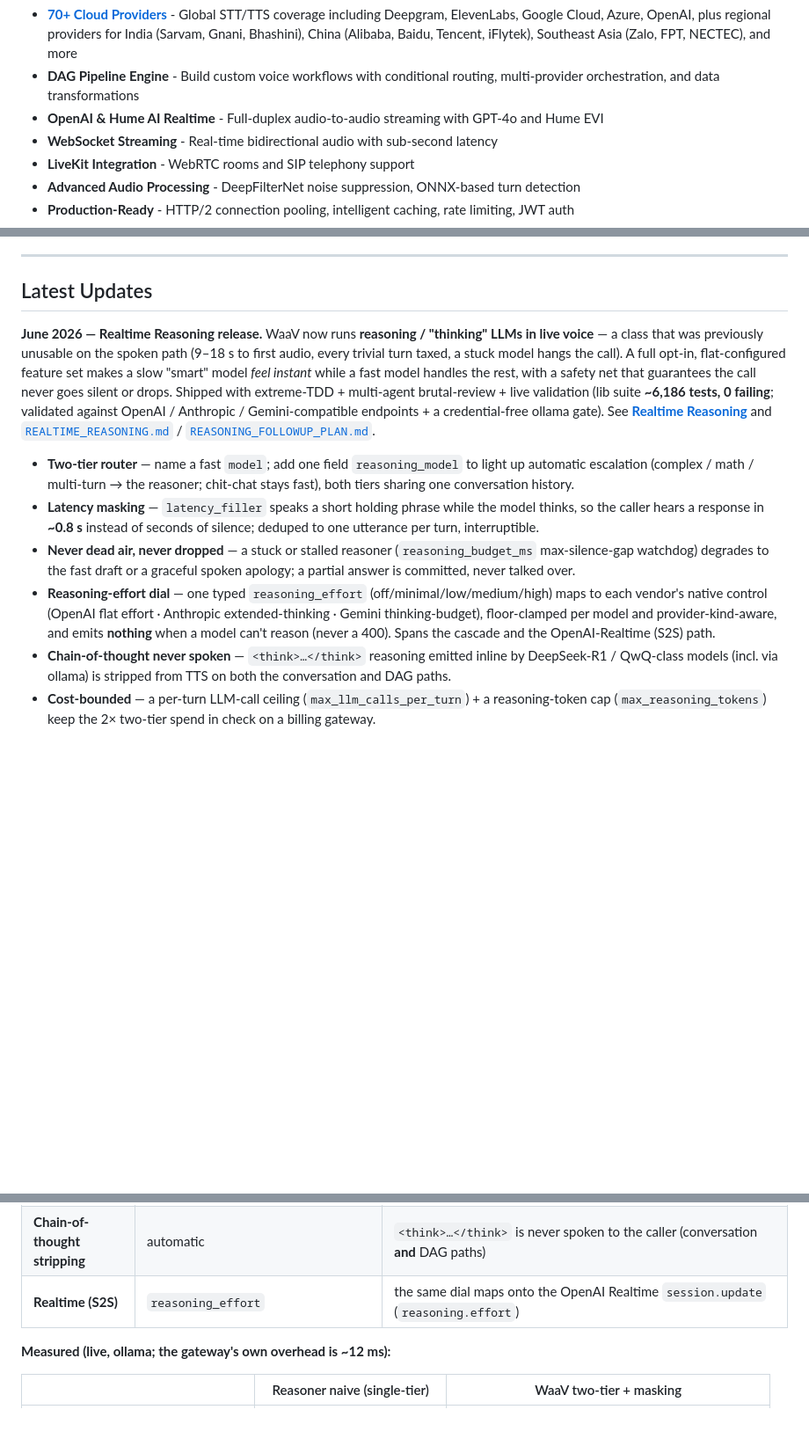
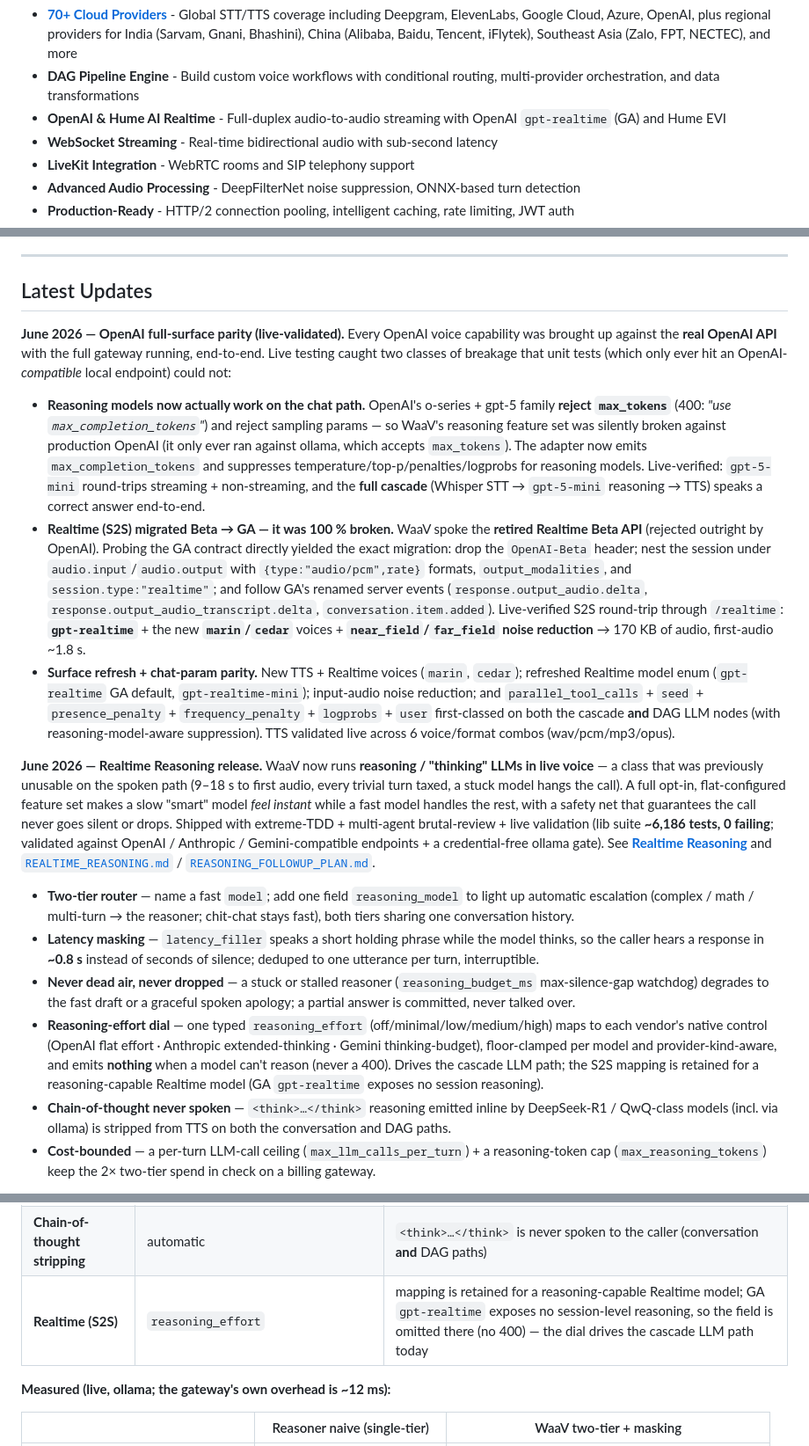
Before and after one commit to BudEcosystem/WaaV, a Markdown page: README.md, 3 parts joined by grey strips. Shown at 88% size. GitHub-like rendering; blank space fills up the shorter version.

Commit message:
docs(openai): document full-surface OpenAI parity + Beta→GA Realtime migration
Latest Updates entry covering the live-validated OpenAI work: the
max_completion_tokens reasoning fix, the Realtime Beta→GA migration (session
schema + renamed events), new marin/cedar voices, noise reduction, and the
first-classed chat params. Corrects the S2S-reasoning claim (GA gpt-realtime
has no session-level reasoning) and refreshes gpt-4o-realtime-preview →
gpt-realtime references.

Co-Authored-By: Claude Opus 4.8 (1M context) <noreply@anthropic.com>

```diff
--- a/README.md
+++ b/README.md
@@ -33,7 +33,7 @@ WaaV eliminates the complexity of integrating with multiple voice AI providers b
 **Key Highlights:**
 - **[70+ Cloud Providers](gateway/docs/SUPPORTED_PROVIDERS.md)** - Global STT/TTS coverage including Deepgram, ElevenLabs, Google Cloud, Azure, OpenAI, plus regional providers for India (Sarvam, Gnani, Bhashini), China (Alibaba, Baidu, Tencent, iFlytek), Southeast Asia (Zalo, FPT, NECTEC), and more
 - **DAG Pipeline Engine** - Build custom voice workflows with conditional routing, multi-provider orchestration, and data transformations
-- **OpenAI & Hume AI Realtime** - Full-duplex audio-to-audio streaming with GPT-4o and Hume EVI
+- **OpenAI & Hume AI Realtime** - Full-duplex audio-to-audio streaming with OpenAI `gpt-realtime` (GA) and Hume EVI
 - **WebSocket Streaming** - Real-time bidirectional audio with sub-second latency
 - **LiveKit Integration** - WebRTC rooms and SIP telephony support
 - **Advanced Audio Processing** - DeepFilterNet noise suppression, ONNX-based turn detection
@@ -65,12 +65,18 @@ WaaV eliminates the complexity of integrating with multiple voice AI providers b
 
 ## Latest Updates
 
+**June 2026 — OpenAI full-surface parity (live-validated).** Every OpenAI voice capability was brought up against the **real OpenAI API** with the full gateway running, end-to-end. Live testing caught two classes of breakage that unit tests (which only ever hit an OpenAI-*compatible* local endpoint) could not:
+
+- **Reasoning models now actually work on the chat path.** OpenAI's o-series + gpt-5 family **reject `max_tokens`** (400: *"use `max_completion_tokens`"*) and reject sampling params — so WaaV's reasoning feature set was silently broken against production OpenAI (it only ever ran against ollama, which accepts `max_tokens`). The adapter now emits `max_completion_tokens` and suppresses temperature/top-p/penalties/logprobs for reasoning models. Live-verified: `gpt-5-mini` round-trips streaming + non-streaming, and the **full cascade** (Whisper STT → `gpt-5-mini` reasoning → TTS) speaks a correct answer end-to-end.
+- **Realtime (S2S) migrated Beta → GA — it was 100 % broken.** WaaV spoke the **retired Realtime Beta API** (rejected outright by OpenAI). Probing the GA contract directly yielded the exact migration: drop the `OpenAI-Beta` header; nest the session under `audio.input`/`audio.output` with `{type:"audio/pcm",rate}` formats, `output_modalities`, and `session.type:"realtime"`; and follow GA's renamed server events (`response.output_audio.delta`, `response.output_audio_transcript.delta`, `conversation.item.added`). Live-verified S2S round-trip through `/realtime`: **`gpt-realtime`** + the new **`marin`/`cedar`** voices + **`near_field`/`far_field` noise reduction** → 170 KB of audio, first-audio ~1.8 s.
+- **Surface refresh + chat-param parity.** New TTS + Realtime voices (`marin`, `cedar`); refreshed Realtime model enum (`gpt-realtime` GA default, `gpt-realtime-mini`); input-audio noise reduction; and `parallel_tool_calls` + `seed` + `presence_penalty` + `frequency_penalty` + `logprobs` + `user` first-classed on both the cascade **and** DAG LLM nodes (with reasoning-model-aware suppression). TTS validated live across 6 voice/format combos (wav/pcm/mp3/opus).
+
 **June 2026 — Realtime Reasoning release.** WaaV now runs **reasoning / "thinking" LLMs in live voice** — a class that was previously unusable on the spoken path (9–18 s to first audio, every trivial turn taxed, a stuck model hangs the call). A full opt-in, flat-configured feature set makes a slow "smart" model *feel instant* while a fast model handles the rest, with a safety net that guarantees the call never goes silent or drops. Shipped with extreme-TDD + multi-agent brutal-review + live validation (lib suite **~6,186 tests, 0 failing**; validated against OpenAI / Anthropic / Gemini-compatible endpoints + a credential-free ollama gate). See **[Realtime Reasoning](#realtime-reasoning)** and [`REALTIME_REASONING.md`](REALTIME_REASONING.md) / [`REASONING_FOLLOWUP_PLAN.md`](REASONING_FOLLOWUP_PLAN.md).
 
 - **Two-tier router** — name a fast `model`; add one field `reasoning_model` to light up automatic escalation (complex / math / multi-turn → the reasoner; chit-chat stays fast), both tiers sharing one conversation history.
 - **Latency masking** — `latency_filler` speaks a short holding phrase while the model thinks, so the caller hears a response in **~0.8 s** instead of seconds of silence; deduped to one utterance per turn, interruptible.
 - **Never dead air, never dropped** — a stuck or stalled reasoner (`reasoning_budget_ms` max-silence-gap watchdog) degrades to the fast draft or a graceful spoken apology; a partial answer is committed, never talked over.
-- **Reasoning-effort dial** — one typed `reasoning_effort` (off/minimal/low/medium/high) maps to each vendor's native control (OpenAI flat effort · Anthropic extended-thinking · Gemini thinking-budget), floor-clamped per model and provider-kind-aware, and emits **nothing** when a model can't reason (never a 400). Spans the cascade and the OpenAI-Realtime (S2S) path.
+- **Reasoning-effort dial** — one typed `reasoning_effort` (off/minimal/low/medium/high) maps to each vendor's native control (OpenAI flat effort · Anthropic extended-thinking · Gemini thinking-budget), floor-clamped per model and provider-kind-aware, and emits **nothing** when a model can't reason (never a 400). Drives the cascade LLM path; the S2S mapping is retained for a reasoning-capable Realtime model (GA `gpt-realtime` exposes no session reasoning).
 - **Chain-of-thought never spoken** — `<think>…</think>` reasoning emitted inline by DeepSeek-R1 / QwQ-class models (incl. via ollama) is stripped from TTS on both the conversation and DAG paths.
 - **Cost-bounded** — a per-turn LLM-call ceiling (`max_llm_calls_per_turn`) + a reasoning-token cap (`max_reasoning_tokens`) keep the 2× two-tier spend in check on a billing gateway.
 
@@ -274,7 +280,7 @@ WaaV makes a reasoning LLM **feel instant in voice** — perceived first respons
 | **Stall watchdog + degradation** | `reasoning_budget_ms`, `degradation_message` | a reasoner with no audio — or frozen mid-stream — past the budget degrades to the fast draft / a graceful spoken apology; a partial answer is committed, never restarted-over; the session never drops |
 | **Cost budget** | `max_reasoning_tokens`, `max_llm_calls_per_turn` | bound the reasoning tier's token + call spend (eager/two-tier/escalation all multiply spend on a billing gateway) |
 | **Chain-of-thought stripping** | automatic | `<think>…</think>` is never spoken to the caller (conversation **and** DAG paths) |
-| **Realtime (S2S)** | `reasoning_effort` | the same dial maps onto the OpenAI Realtime `session.update` (`reasoning.effort`) |
+| **Realtime (S2S)** | `reasoning_effort` | mapping is retained for a reasoning-capable Realtime model; GA `gpt-realtime` exposes no session-level reasoning, so the field is omitted there (no 400) — the dial drives the cascade LLM path today |
 
 **Measured (live, ollama; the gateway's own overhead is ~12 ms):**
 
```
Also changed, not shown: other parts of README.md (+1 -1 lines), gateway/README.md (+1 -1 lines).
